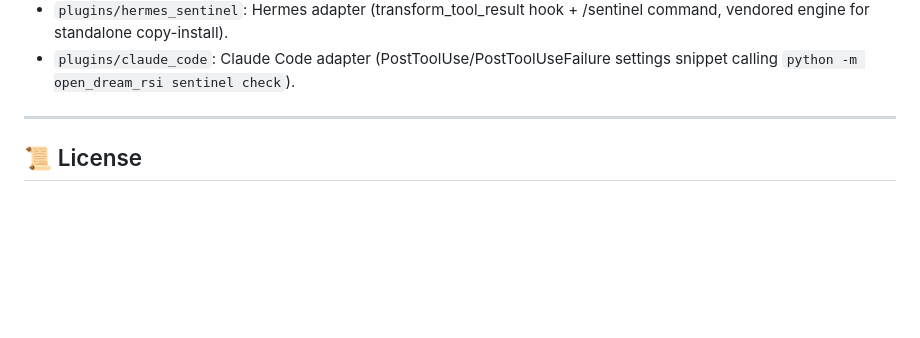
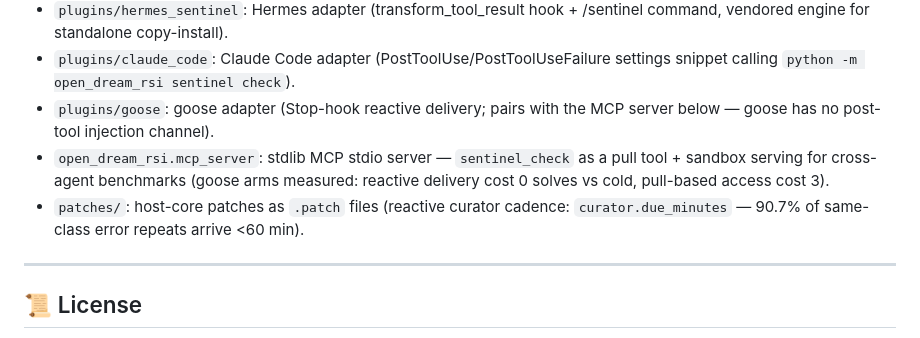
Before and after one commit to patrykorwat/open-dream-rsi, a Markdown page: README.md, the part around the change. Drawn GitHub-style; blank space fills up the shorter version.

```diff
--- a/README.md
+++ b/README.md
@@ -455,6 +455,13 @@ mechanically.
   vendored engine for standalone copy-install).
 * `plugins/claude_code`: Claude Code adapter (PostToolUse/PostToolUseFailure settings snippet
   calling `python -m open_dream_rsi sentinel check`).
+* `plugins/goose`: goose adapter (Stop-hook reactive delivery; pairs with the
+  MCP server below — goose has no post-tool injection channel).
+* `open_dream_rsi.mcp_server`: stdlib MCP stdio server — `sentinel_check` as a
+  pull tool + sandbox serving for cross-agent benchmarks (goose arms measured:
+  reactive delivery cost 0 solves vs cold, pull-based access cost 3).
+* `patches/`: host-core patches as `.patch` files (reactive curator cadence:
+  `curator.due_minutes` — 90.7% of same-class error repeats arrive <60 min).
 
 ---
 
```
Also changed, not shown: paper/fig_goose.png (added), 3 other files.
